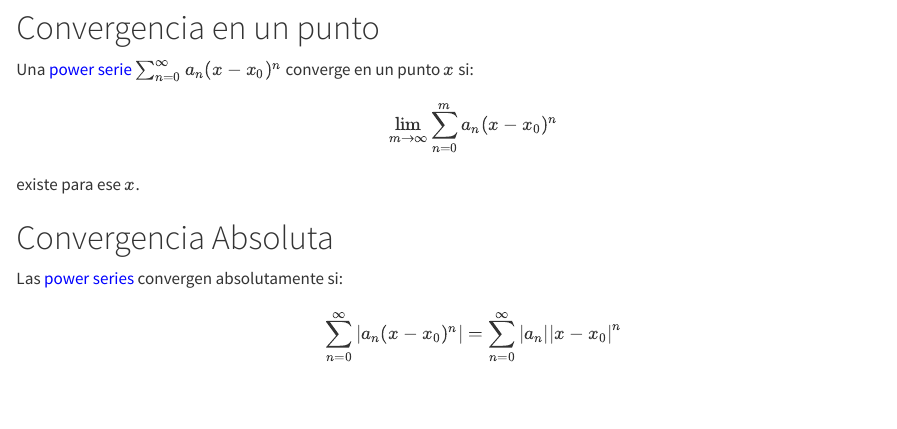
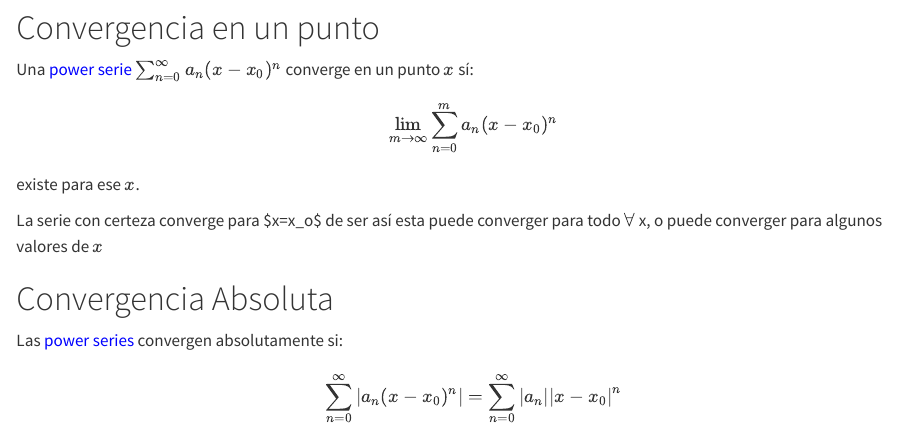
Before and after one commit to mjsalamancar/EDO, a Quarto document (index.qmd): the page in a window 1100 px wide, from 1650 px down. Rendered offline with R 4.5, knitr and Pandoc in place of Quarto, with nearby package versions.

```diff
--- a/index.qmd
+++ b/index.qmd
@@ -131,11 +131,15 @@
 # Convergencia en un punto
 
 Una [power serie]{style="color: blue;"}
-$\sum_{n=0}^{\infty} a_n (x-x_0)^n$ converge en un punto $x$ si:
+$\sum_{n=0}^{\infty} a_n (x-x_0)^n$ converge en un punto $x$ sí:
 
 $$\lim_{m \to \infty} \sum_{n=0}^{m} a_n (x-x_0)^n$$
 
 existe para ese $x$.
+
+La serie con certeza converge para \$x=x_o\$ de ser así esta puede
+converger para todo $\forall$ x, o puede converger para algunos valores
+de $x$
 
 <a href="#p2" class="btn-nav btn-prev"><i class="bi bi-arrow-left-short"></i></a>
 <a href="#p4" class="btn-nav btn-next"><i class="bi bi-arrow-right-short"></i></a>
```
Also changed, not shown: index.qmd (4 more changed lines).
